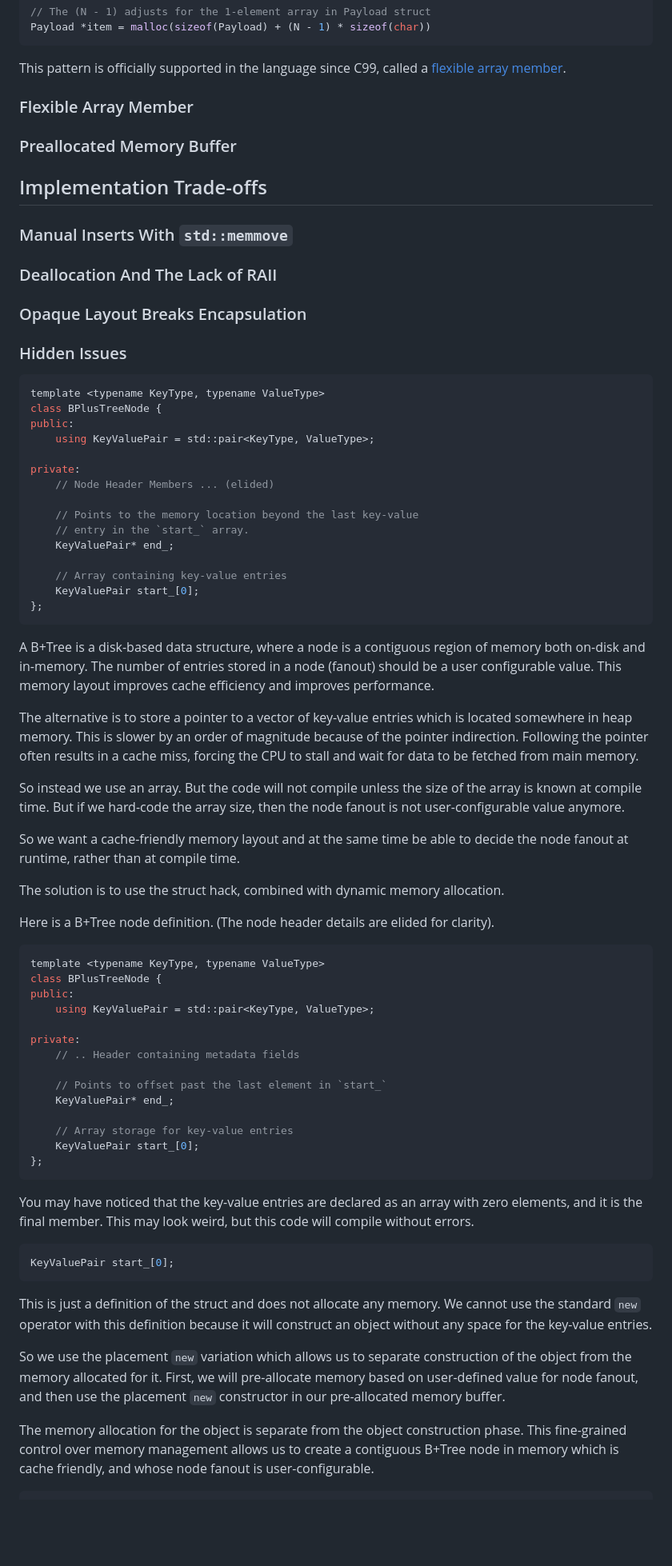
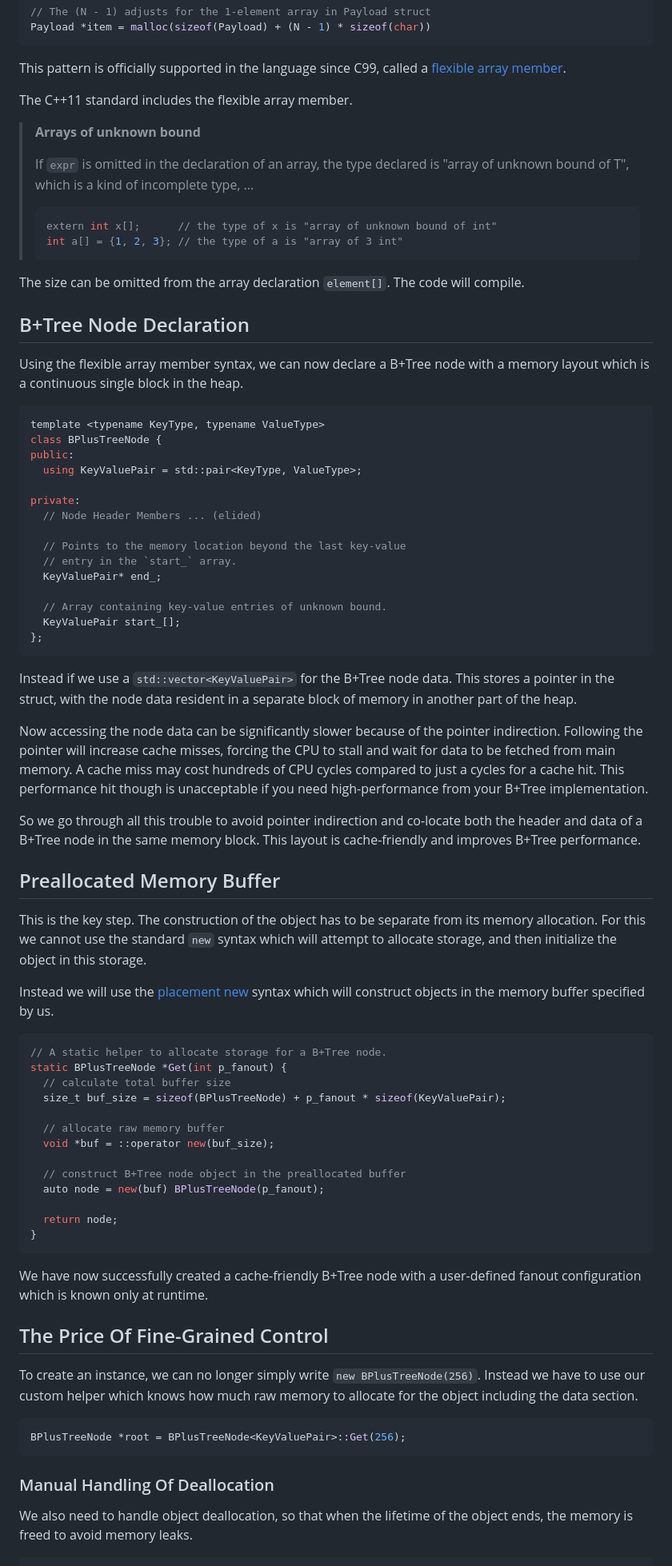
Before and after one commit to jcsherin/jcsherin.github.io, a Markdown page: posts/btree-node-struct-hack.md, the part around one of its changes. Shown at 80% size. Rendered like a GitHub page; blank space fills up the shorter version.

Commit message:
feat(post): add more caveats sections

````diff
--- a/posts/btree-node-struct-hack.md
+++ b/posts/btree-node-struct-hack.md
@@ -63,77 +63,83 @@ This pattern is officially supported in the language since C99, called a [flexib
 
 [flexible array member]: https://en.wikipedia.org/wiki/Flexible_array_member
 
-### Flexible Array Member
+The C++11 standard includes the flexible array member.
 
-### Preallocated Memory Buffer
+> **Arrays of unknown bound**
+>
+> If `expr` is omitted in the declaration of an array, the type declared is "array of unknown bound of T", which is a kind of incomplete type, ...
+>
+> ```cpp
+> extern int x[];      // the type of x is "array of unknown bound of int"
+> int a[] = {1, 2, 3}; // the type of a is "array of 3 int"
+> ```
 
-## Implementation Trade-offs
+The size can be omitted from the array declaration `element[]`. The code will compile.
 
-### Manual Inserts With `std::memmove`
+## B+Tree Node Declaration
 
-### Deallocation And The Lack of RAII
-
-### Opaque Layout Breaks Encapsulation
-
-### Hidden Issues
+Using the flexible array member syntax, we can now declare a B+Tree node with a memory layout which is a continuous single block in the heap.
 
 ```cpp
 template <typename KeyType, typename ValueType>
 class BPlusTreeNode {
 public:
-	using KeyValuePair = std::pair<KeyType, ValueType>;
+  using KeyValuePair = std::pair<KeyType, ValueType>;
 
 private:
-	// Node Header Members ... (elided)
+  // Node Header Members ... (elided)
 
-    // Points to the memory location beyond the last key-value
-    // entry in the `start_` array.
-    KeyValuePair* end_;
+  // Points to the memory location beyond the last key-value
+  // entry in the `start_` array.
+  KeyValuePair* end_;
 
-    // Array containing key-value entries
-    KeyValuePair start_[0];
+  // Array containing key-value entries of unknown bound.
+  KeyValuePair start_[];
 };
 ```
 
-A B+Tree is a disk-based data structure, where a node is a contiguous region of memory both on-disk and in-memory. The number of entries stored in a node (fanout) should be a user configurable value. This memory layout improves cache efficiency and improves performance.
+Instead if we use a `std::vector<KeyValuePair>` for the B+Tree node data. This stores a pointer in the struct, with the node data resident in a separate block of memory in another part of the heap.
 
-The alternative is to store a pointer to a vector of key-value entries which is located somewhere in heap memory. This is slower by an order of magnitude because of the pointer indirection. Following the pointer often results in a cache miss, forcing the CPU to stall and wait for data to be fetched from main memory.
+Now accessing the node data can be significantly slower because of the pointer indirection. Following the pointer will increase cache misses, forcing the CPU to stall and wait for data to be fetched from main memory. A cache miss may cost hundreds of CPU cycles compared to just a cycles for a cache hit. This performance hit though is unacceptable if you need high-performance from your B+Tree implementation.
 
-So instead we use an array. But the code will not compile unless the size of the array is known at compile time. But if we hard-code the array size, then the node fanout is not user-configurable value anymore.
+So we go through all this trouble to avoid pointer indirection and co-locate both the header and data of a B+Tree node in the same memory block. This layout is cache-friendly and improves B+Tree performance.
 
-So we want a cache-friendly memory layout and at the same time be able to decide the node fanout at runtime, rather than at compile time.
+## Preallocated Memory Buffer
 
-The solution is to use the struct hack, combined with dynamic memory allocation.
+This is the key step. The construction of the object has to be separate from its memory allocation. For this we cannot use the standard `new` syntax which will attempt to allocate storage, and then initialize the object in this storage.
 
-Here is a B+Tree node definition. (The node header details are elided for clarity).
+Instead we will use the [placement new] syntax which will construct objects in the memory buffer specified by us.
+
+[placement new]: https://en.cppreference.com/w/cpp/language/new.html#Placement_new
 
 ```cpp
-template <typename KeyType, typename ValueType>
-class BPlusTreeNode {
-public:
-	using KeyValuePair = std::pair<KeyType, ValueType>;
+// A static helper to allocate storage for a B+Tree node.
+static BPlusTreeNode *Get(int p_fanout) {
+  // calculate total buffer size
+  size_t buf_size = sizeof(BPlusTreeNode) + p_fanout * sizeof(KeyValuePair);
 
-private:
-	// .. Header containing metadata fields
+  // allocate raw memory buffer
+  void *buf = ::operator new(buf_size);
 
-    // Points to offset past the last element in `start_`
-    KeyValuePair* end_;
+  // construct B+Tree node object in the preallocated buffer
+  auto node = new(buf) BPlusTreeNode(p_fanout);
 
-    // Array storage for key-value entries
-    KeyValuePair start_[0];
-};
+  return node;
+}
 ```
 
-You may have noticed that the key-value entries are declared as an array with zero elements, and it is the final member. This may look weird, but this code will compile without errors.
+We have now successfully created a cache-friendly B+Tree node with a user-defined fanout configuration which is known only at runtime.
+
+## The Price Of Fine-Grained Control
+
+To create an instance, we can no longer simply write `new BPlusTreeNode(256)`. Instead we have to use our custom helper which knows how much raw memory to allocate for the object including the data section.
 
 ```cpp
-KeyValuePair start_[0];
+BPlusTreeNode *root = BPlusTreeNode<KeyValuePair>::Get(256);
 ```
 
-This is just a definition of the struct and does not allocate any memory. We cannot use the standard `new` operator with this definition because it will construct an object without any space for the key-value entries.
+### Manual Handling Of Deallocation
 
-So we use the placement `new` variation which allows us to separate construction of the object from the memory allocated for it. First, we will pre-allocate memory based on user-defined value for node fanout, and then use the placement `new` constructor in our pre-allocated memory buffer.
-
-The memory allocation for the object is separate from the object construction phase. This fine-grained control over memory management allows us to create a contiguous B+Tree node in memory which is cache friendly, and whose node fanout is user-configurable.
+We also need to handle object deallocation, so that when the lifetime of the object ends, the memory is freed to avoid memory leaks.
 
 ```cpp
````
Also changed, not shown: other parts of posts/btree-node-struct-hack.md (+45 -13 lines).
